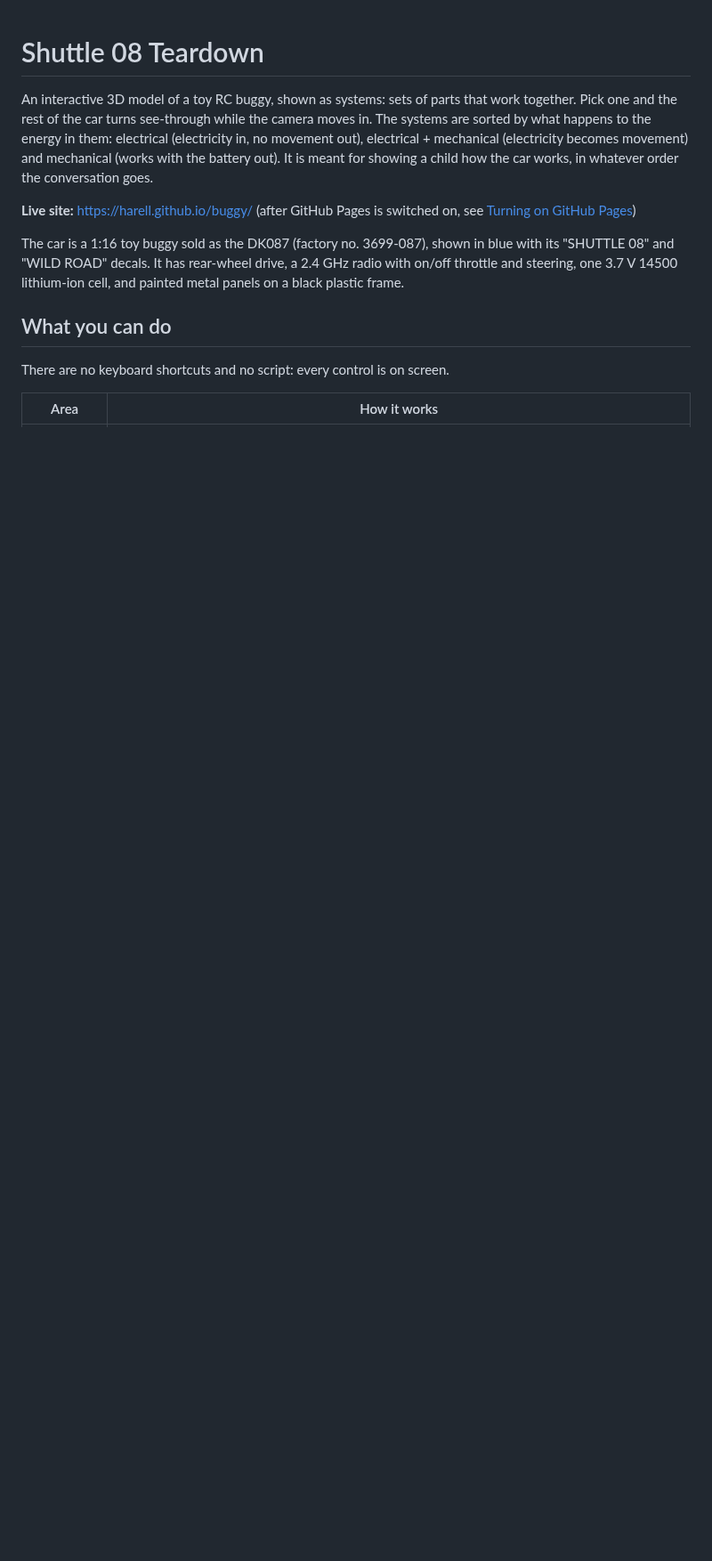
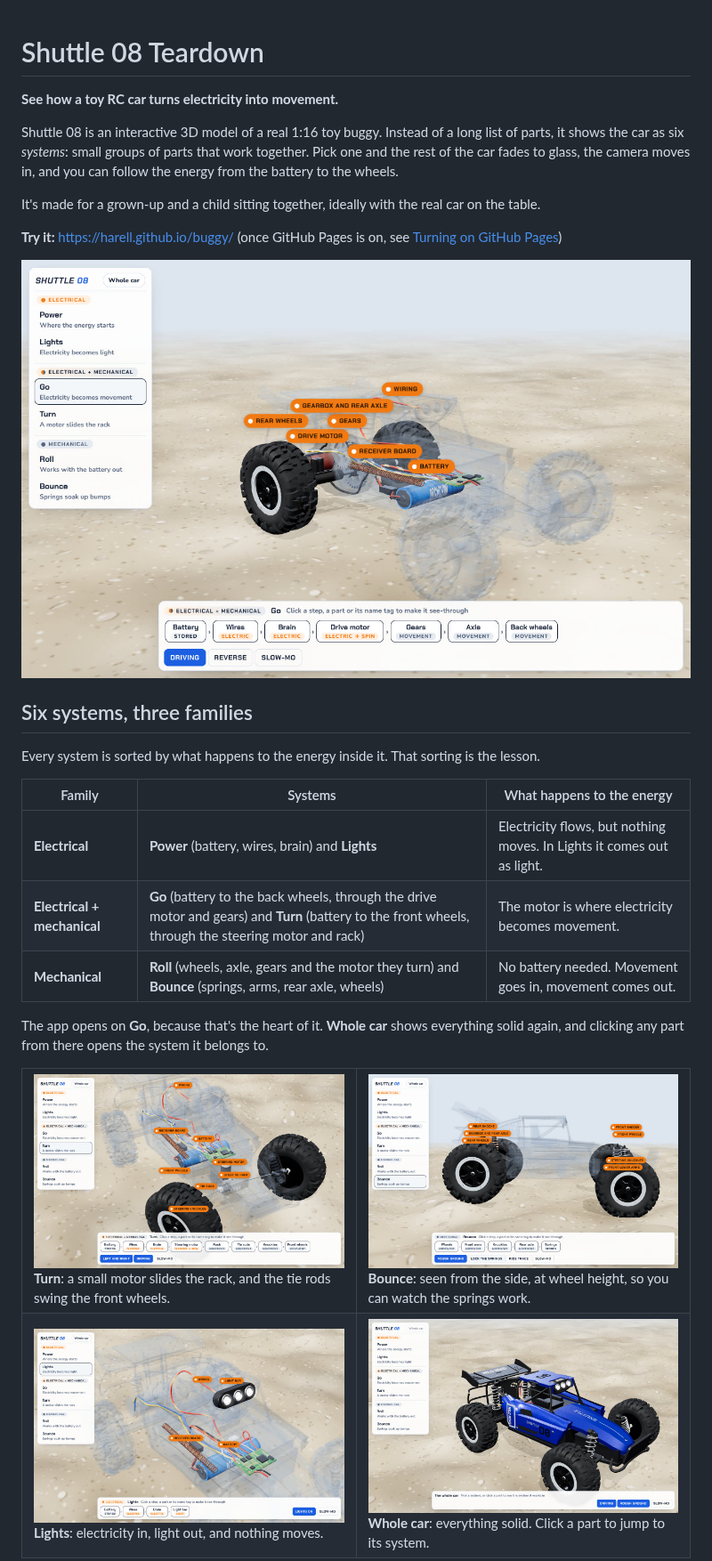
Before and after one commit to harell/buggy, a Markdown page: README.md, the part around one of its changes. Shown at 89% size. Drawn GitHub-style; pictures changed too: docs/screenshots/bounce.jpg (added), docs/screenshots/go.jpg (added), docs/screenshots/lights.jpg (added); blank space fills up the shorter version.

```diff
--- a/README.md
+++ b/README.md
@@ -1,13 +1,35 @@
 # Shuttle 08 Teardown
 
-An interactive 3D model of a toy RC buggy, shown as systems: sets of parts that work together. Pick one and the rest of the car turns see-through while the camera moves in. The systems are sorted by what happens to the energy in them: electrical (electricity in, no movement out), electrical + mechanical (electricity becomes movement) and mechanical (works with the battery out). It is meant for showing a child how the car works, in whatever order the conversation goes.
+**See how a toy RC car turns electricity into movement.**
 
-**Live site:** https://harell.github.io/buggy/ (after GitHub Pages is switched on, see [Turning on GitHub Pages](#turning-on-github-pages-once))
+Shuttle 08 is an interactive 3D model of a real 1:16 toy buggy. Instead of a long list of parts, it shows the car as six *systems*: small groups of parts that work together. Pick one and the rest of the car fades to glass, the camera moves in, and you can follow the energy from the battery to the wheels.
 
-The car is a 1:16 toy buggy sold as the DK087 (factory no. 3699-087), shown in blue with its "SHUTTLE 08" and "WILD ROAD" decals. It has rear-wheel drive, a 2.4 GHz radio with on/off throttle and steering, one 3.7 V 14500 lithium-ion cell, and painted metal panels on a black plastic frame.
+It's made for a grown-up and a child sitting together, ideally with the real car on the table.
 
-## What you can do
+**Try it:** https://harell.github.io/buggy/ (once GitHub Pages is on, see [Turning on GitHub Pages](#turning-on-github-pages-once))
 
-There are no keyboard shortcuts and no script: every control is on screen.
+![The Go system: battery, wires, brain, drive motor, gears, axle and back wheels lit up inside a see-through car, with the chain of steps along the bottom](docs/screenshots/go.jpg)
 
-| Area | How it works |
+## Six systems, three families
+
+Every system is sorted by what happens to the energy inside it. That sorting is the lesson.
+
+| Family | Systems | What happens to the energy |
+| --- | --- | --- |
+| **Electrical** | **Power** (battery, wires, brain) and **Lights** | Electricity flows, but nothing moves. In Lights it comes out as light. |
+| **Electrical + mechanical** | **Go** (battery to the back wheels, through the drive motor and gears) and **Turn** (battery to the front wheels, through the steering motor and rack) | The motor is where electricity becomes movement. |
+| **Mechanical** | **Roll** (wheels, axle, gears and the motor they turn) and **Bounce** (springs, arms, rear axle, wheels) | No battery needed. Movement goes in, movement comes out. |
+
+The app opens on **Go**, because that's the heart of it. **Whole car** shows everything solid again, and clicking any part from there opens the system it belongs to.
+
+<table>
+<tr>
+<td width="50%"><img src="docs/screenshots/turn.jpg" alt="The Turn system: battery, brain, steering motor, rack, tie rods, knuckles and front wheels"><br><b>Turn</b>: a small motor slides the rack, and the tie rods swing the front wheels.</td>
+<td width="50%"><img src="docs/screenshots/bounce.jpg" alt="The Bounce system seen from the side at wheel height: springs, arms, rear axle and wheels"><br><b>Bounce</b>: seen from the side, at wheel height, so you can watch the springs work.</td>
+</tr>
+<tr>
+<td width="50%"><img src="docs/screenshots/lights.jpg" alt="The Lights system: battery, wires, brain and the three-LED light bar"><br><b>Lights</b>: electricity in, light out, and nothing moves.</td>
+<td width="50%"><img src="docs/screenshots/whole-car.jpg" alt="The whole car, solid, driving over rough ground"><br><b>Whole car</b>: everything solid. Click a part to jump to its system.</td>
+</tr>
+</table>
+
```
Also changed, not shown: other parts of README.md (+34 -7 lines), docs/screenshots/go-wheels-hidden.jpg (added), 1 other file.
